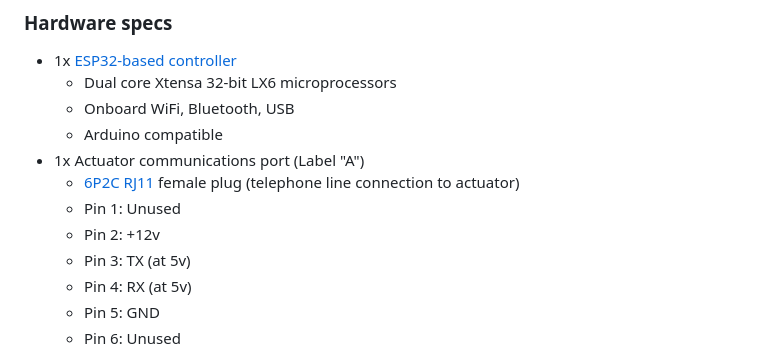
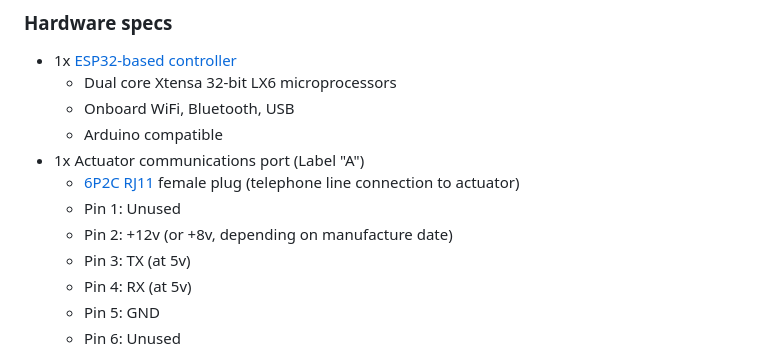
Before and after one commit to ExploratoryDevices/NimbleConModule, a Markdown page: docs/hardware-specs.md, the part around the change. GitHub-like rendering.

Commit message:
Update hardware-specs.md
Updated actuator to pendant power supply voltage to 8V.

```diff
--- a/docs/hardware-specs.md
+++ b/docs/hardware-specs.md
@@ -12,7 +12,7 @@
 - 1x Actuator communications port (Label "A")
     - [6P2C RJ11](https://en.wikipedia.org/wiki/Registered_jack#RJ11,_RJ14,_RJ25_wiring) female plug (telephone line connection to actuator)
     - Pin 1: Unused
-    - Pin 2: +12v
+    - Pin 2: +12v (or +8v, depending on manufacture date)
     - Pin 3: TX (at 5v)
     - Pin 4: RX (at 5v)
     - Pin 5: GND
```
